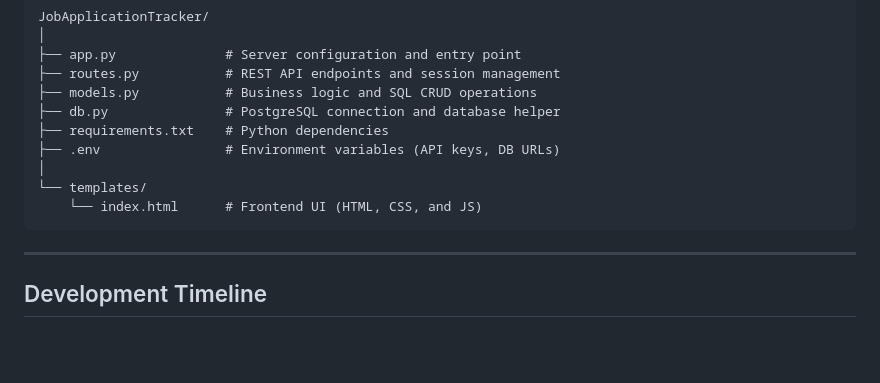
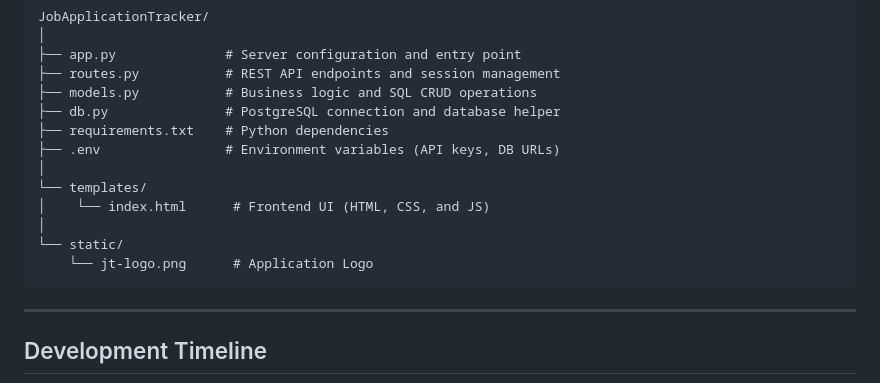
Before and after one commit to steveBuelow/job-app-tracker, a Markdown page: README.md, the part around the change. Rendered like a GitHub page; blank space fills up the shorter version.

Commit message:
chore: updated structure tree

````diff
--- a/README.md
+++ b/README.md
@@ -71,7 +71,10 @@ JobApplicationTracker/
 ├── .env                # Environment variables (API keys, DB URLs)
 │
 └── templates/
-    └── index.html      # Frontend UI (HTML, CSS, and JS)
+│    └── index.html      # Frontend UI (HTML, CSS, and JS)
+│
+└── static/
+    └── jt-logo.png      # Application Logo
 ```
 ---
 
````
